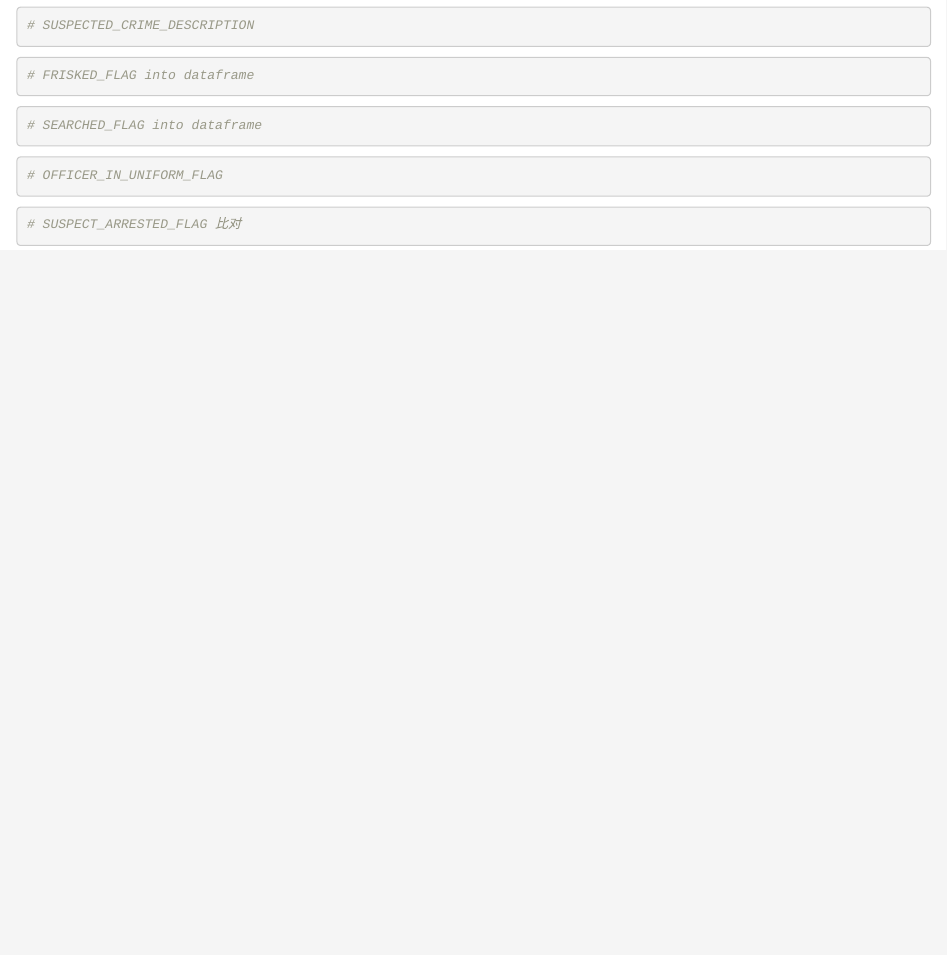
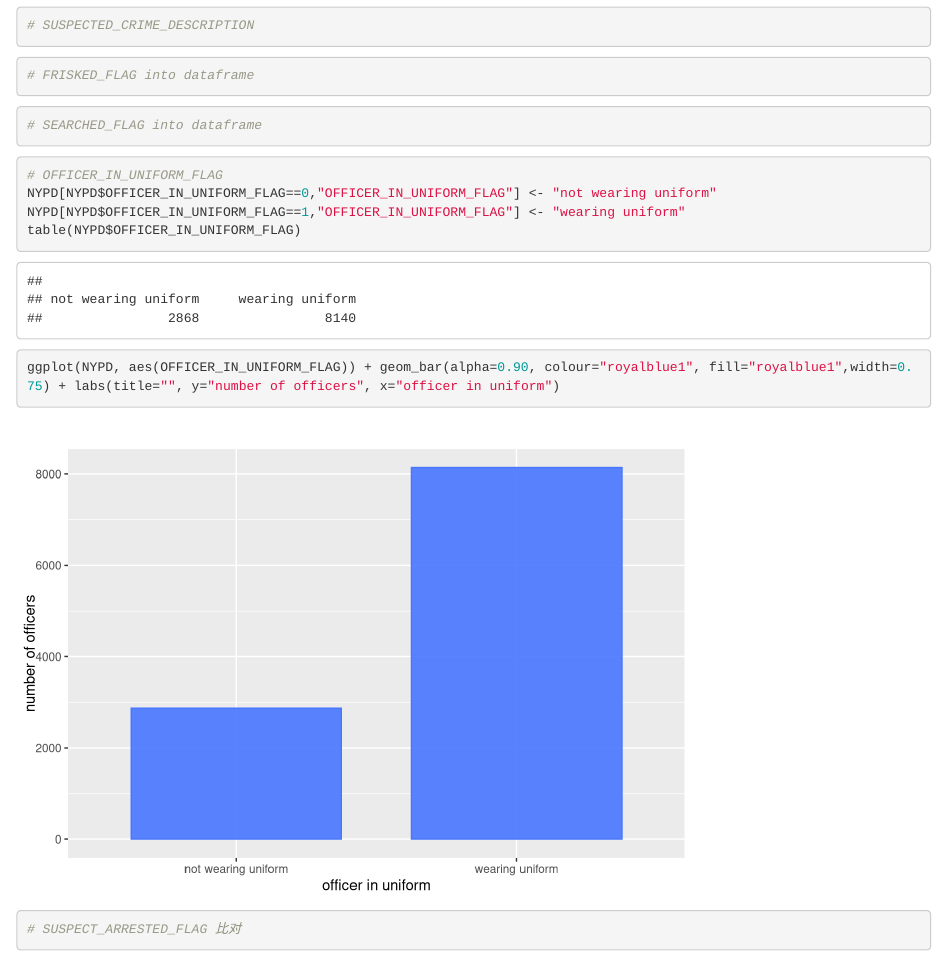
Before and after one commit to LeyiCui-Angel/NYPD-Stop_Question_Frisk-Data, an R Markdown document (Project/Project--NYPD.Rmd): the page in a window 1100 px wide, from 3330 px down. Rendered offline with R 4.5, knitr and Pandoc, with nearby package versions; some code elsewhere in the file could not run offline.

Commit message:
04/03 updated by Helen
added "Uniform" part

````diff
--- a/Project/Project--NYPD.Rmd
+++ b/Project/Project--NYPD.Rmd
@@ -63,6 +63,11 @@ ggplot(NYPD, aes(STOP_DURATION_MINUTES)) + geom_histogram(binwidth = 0.10, colou
 
 ```{r}
 # OFFICER_IN_UNIFORM_FLAG
+NYPD[NYPD$OFFICER_IN_UNIFORM_FLAG==0,"OFFICER_IN_UNIFORM_FLAG"] <- "not wearing uniform"
+NYPD[NYPD$OFFICER_IN_UNIFORM_FLAG==1,"OFFICER_IN_UNIFORM_FLAG"] <- "wearing uniform"
+table(NYPD$OFFICER_IN_UNIFORM_FLAG)
+ggplot(NYPD, aes(OFFICER_IN_UNIFORM_FLAG)) + geom_bar(alpha=0.90, colour="royalblue1", fill="royalblue1",width=0.75) + labs(title="", y="number of officers", x="officer in uniform")
+
 ```
 
 ```{r}
````
